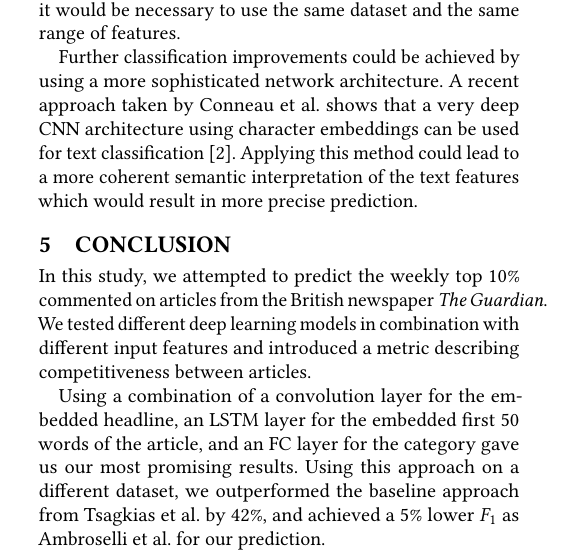
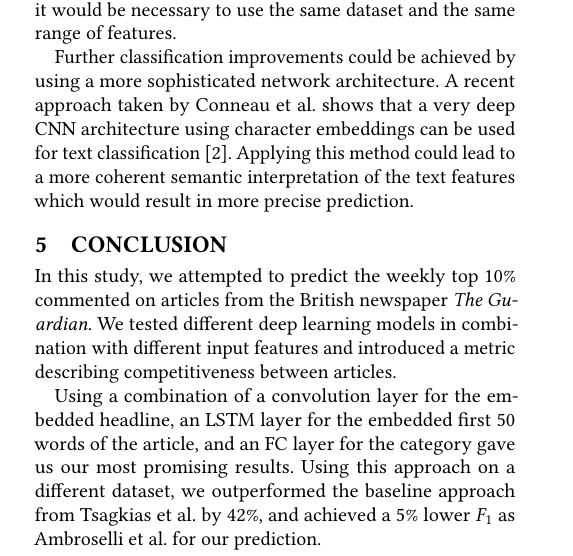
Before and after one commit to jmakr0/Text-Mining-Volume-Prediction-Paper, a LaTeX paper (Text-Mining-Volume-Prediction.tex, which reads conclusion.tex): part of one column of page 4 of 5, cut so that both start at the same text. Compiled offline with pdfLaTeX.

Commit message:
final commit

```diff
--- a/conclusion.tex
+++ b/conclusion.tex
@@ -1,4 +1,4 @@
-In this study, we attempted to predict the weekly top $10\%$ commented on articles from the British newspaper \textit{The Guardian}.
+In this study, we attempted to predict the weekly top $10\%$ commented on articles from the British newspaper \textit{The Gu\-ar\-di\-an}.
 We tested different deep learning models in combination with different input features and introduced a metric describing competitiveness between articles.
 
 Using a combination of a convolution layer for the embedded headline, an LSTM layer for the embedded first $50$ words of the article, and an FC layer for the category gave us our most promising results.
```
